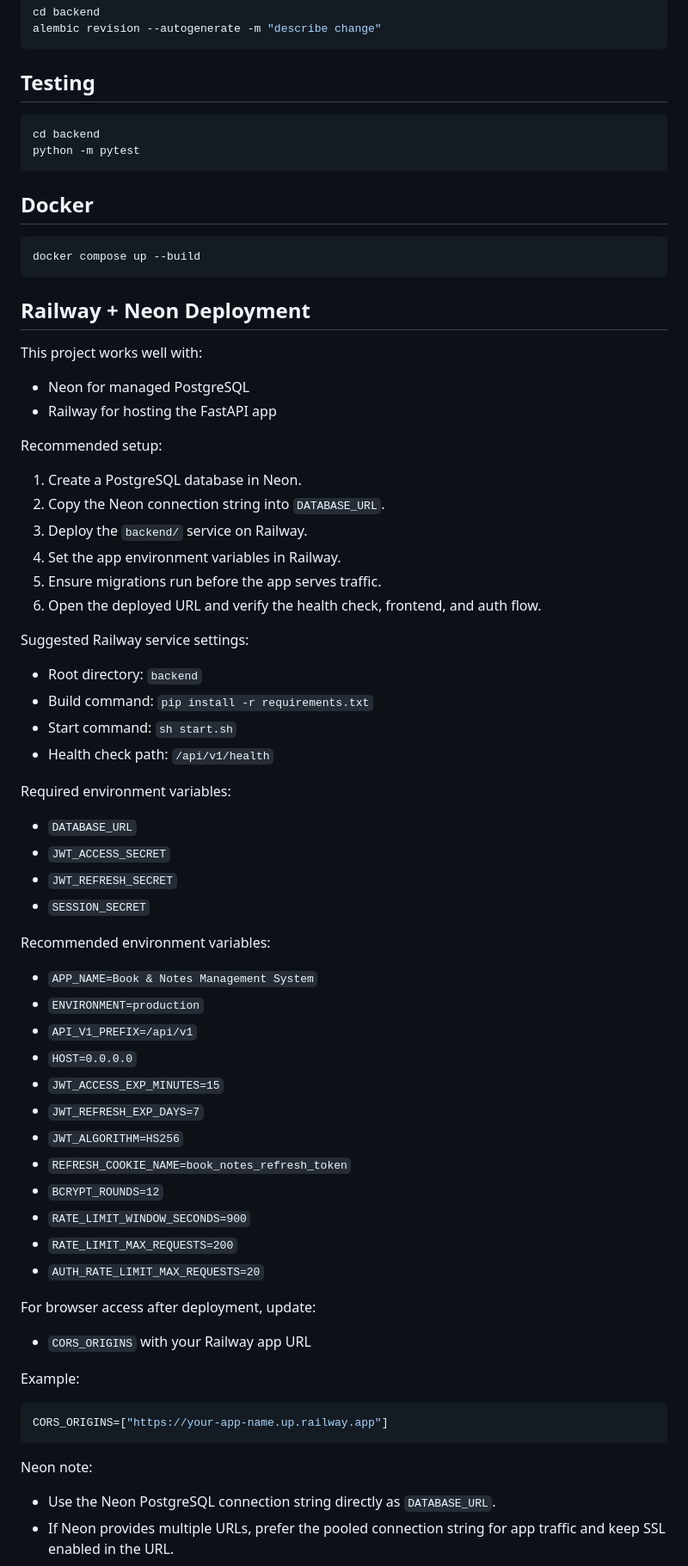
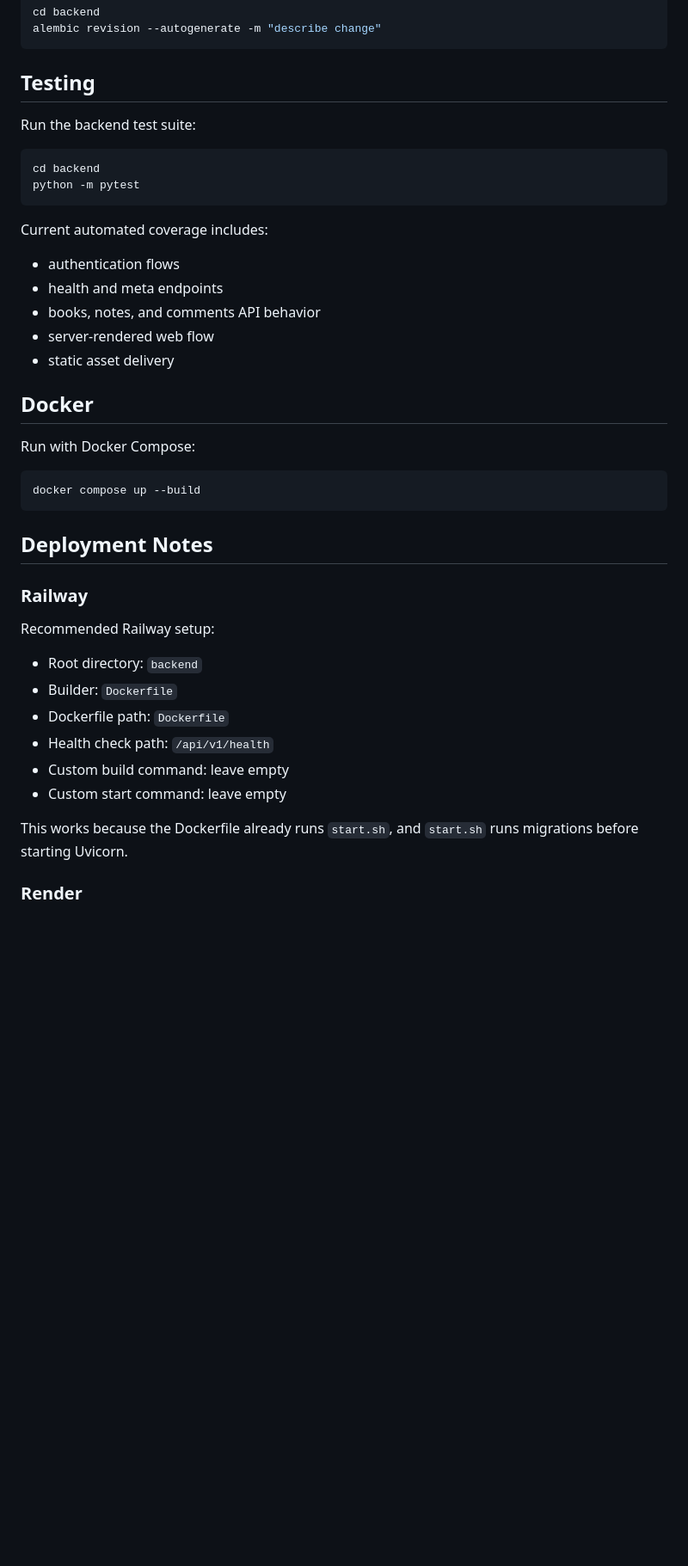
Before and after one commit to MohdMaaz000/Book-Notes-Management-System, a Markdown page: README.md, the part around one of its changes. Shown at 86% size. GitHub-like rendering; blank space fills up the shorter version.

````diff
--- a/README.md
+++ b/README.md
@@ -86,74 +147,43 @@ alembic revision --autogenerate -m "describe change"
 
 ## Testing
 
+Run the backend test suite:
+
 ```bash
 cd backend
 python -m pytest
 ```
 
+Current automated coverage includes:
+
+- authentication flows
+- health and meta endpoints
+- books, notes, and comments API behavior
+- server-rendered web flow
+- static asset delivery
+
 ## Docker
+
+Run with Docker Compose:
 
 ```bash
 docker compose up --build
 ```
 
-## Railway + Neon Deployment
+## Deployment Notes
 
-This project works well with:
+### Railway
 
-- Neon for managed PostgreSQL
-- Railway for hosting the FastAPI app
-
-Recommended setup:
-
-1. Create a PostgreSQL database in Neon.
-2. Copy the Neon connection string into `DATABASE_URL`.
-3. Deploy the `backend/` service on Railway.
-4. Set the app environment variables in Railway.
-5. Ensure migrations run before the app serves traffic.
-6. Open the deployed URL and verify the health check, frontend, and auth flow.
-
-Suggested Railway service settings:
+Recommended Railway setup:
 
 - Root directory: `backend`
-- Build command: `pip install -r requirements.txt`
-- Start command: `sh start.sh`
+- Builder: `Dockerfile`
+- Dockerfile path: `Dockerfile`
 - Health check path: `/api/v1/health`
+- Custom build command: leave empty
+- Custom start command: leave empty
 
-Required environment variables:
+This works because the Dockerfile already runs `start.sh`, and `start.sh` runs migrations before starting Uvicorn.
 
-- `DATABASE_URL`
-- `JWT_ACCESS_SECRET`
-- `JWT_REFRESH_SECRET`
-- `SESSION_SECRET`
+### Render
 
-Recommended environment variables:
-
-- `APP_NAME=Book & Notes Management System`
-- `ENVIRONMENT=production`
-- `API_V1_PREFIX=/api/v1`
-- `HOST=0.0.0.0`
-- `JWT_ACCESS_EXP_MINUTES=15`
-- `JWT_REFRESH_EXP_DAYS=7`
-- `JWT_ALGORITHM=HS256`
-- `REFRESH_COOKIE_NAME=book_notes_refresh_token`
-- `BCRYPT_ROUNDS=12`
-- `RATE_LIMIT_WINDOW_SECONDS=900`
-- `RATE_LIMIT_MAX_REQUESTS=200`
-- `AUTH_RATE_LIMIT_MAX_REQUESTS=20`
-
-For browser access after deployment, update:
-
-- `CORS_ORIGINS` with your Railway app URL
-
-Example:
-
-```env
-CORS_ORIGINS=["https://your-app-name.up.railway.app"]
-```
-
-Neon note:
-
-- Use the Neon PostgreSQL connection string directly as `DATABASE_URL`.
-- If Neon provides multiple URLs, prefer the pooled connection string for app traffic and keep SSL enabled in the URL.
-
````
Also changed, not shown: other parts of README.md (+97 -49 lines), docs/screenshots/books-dashboard.png (added), docs/screenshots/landing-page.png (added), docs/screenshots/login-page.png (added), docs/screenshots/register-page.png (added).
